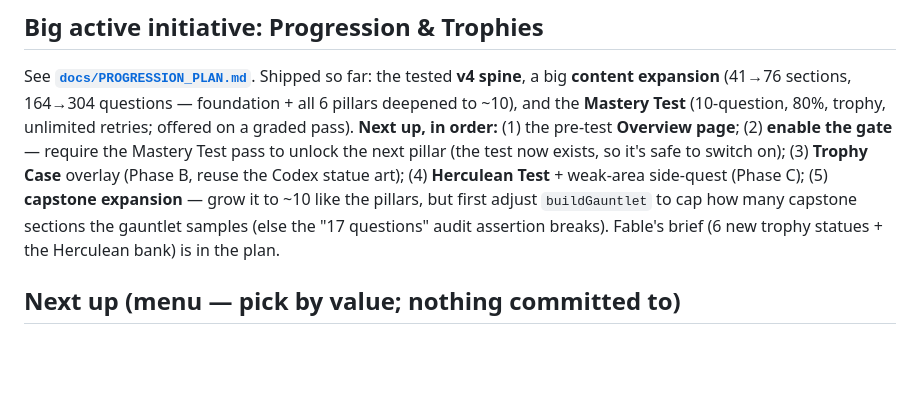
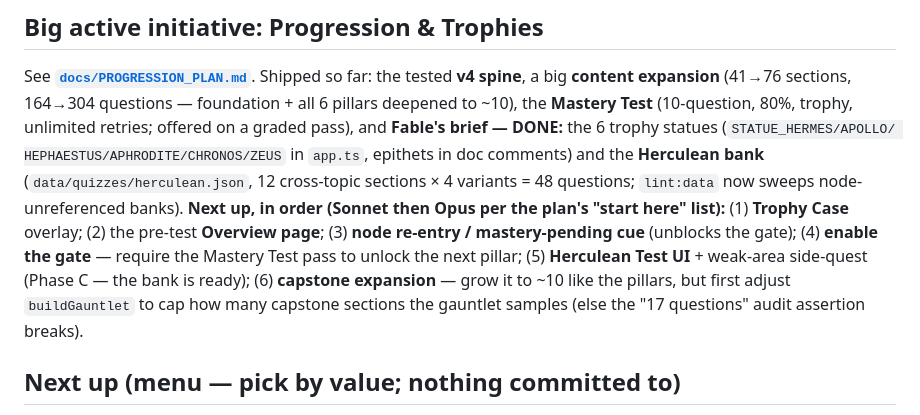
Before and after one commit to egsmitty/devParthenon, a Markdown page: docs/TODO.md, the part around the change. GitHub-like rendering; blank space fills up the shorter version.

Commit message:
Docs: record Fable's brief shipped (statues + Herculean bank); reorder next steps
Co-Authored-By: Claude Opus 4.8 (1M context) <noreply@anthropic.com>

```diff
--- a/docs/TODO.md
+++ b/docs/TODO.md
@@ -28,16 +28,20 @@ All four items that were "in progress / next up" are done and verified:
 
 See **[`docs/PROGRESSION_PLAN.md`](PROGRESSION_PLAN.md)**. Shipped so far: the
 tested **v4 spine**, a big **content expansion** (41→76 sections, 164→304
-questions — foundation + all 6 pillars deepened to ~10), and the **Mastery
-Test** (10-question, 80%, trophy, unlimited retries; offered on a graded pass).
-**Next up, in order:** (1) the pre-test **Overview page**; (2) **enable the
-gate** — require the Mastery Test pass to unlock the next pillar (the test now
-exists, so it's safe to switch on); (3) **Trophy Case** overlay (Phase B,
-reuse the Codex statue art); (4) **Herculean Test** + weak-area side-quest
-(Phase C); (5) **capstone expansion** — grow it to ~10 like the pillars, but
-first adjust `buildGauntlet` to cap how many capstone sections the gauntlet
-samples (else the "17 questions" audit assertion breaks). Fable's brief (6 new
-trophy statues + the Herculean bank) is in the plan.
+questions — foundation + all 6 pillars deepened to ~10), the **Mastery
+Test** (10-question, 80%, trophy, unlimited retries; offered on a graded pass),
+and **Fable's brief — DONE:** the 6 trophy statues (`STATUE_HERMES/APOLLO/
+HEPHAESTUS/APHRODITE/CHRONOS/ZEUS` in `app.ts`, epithets in doc comments) and
+the **Herculean bank** (`data/quizzes/herculean.json`, 12 cross-topic sections
+× 4 variants = 48 questions; `lint:data` now sweeps node-unreferenced banks).
+**Next up, in order (Sonnet then Opus per the plan's "start here" list):**
+(1) **Trophy Case** overlay; (2) the pre-test **Overview page**; (3) **node
+re-entry / mastery-pending cue** (unblocks the gate); (4) **enable the gate**
+— require the Mastery Test pass to unlock the next pillar; (5) **Herculean
+Test UI** + weak-area side-quest (Phase C — the bank is ready); (6) **capstone
+expansion** — grow it to ~10 like the pillars, but first adjust `buildGauntlet`
+to cap how many capstone sections the gauntlet samples (else the "17 questions"
+audit assertion breaks).
 
 ## Next up (menu — pick by value; nothing committed to)
 
```
Also changed, not shown: docs/PROGRESSION_PLAN.md (+7 -6 lines).
